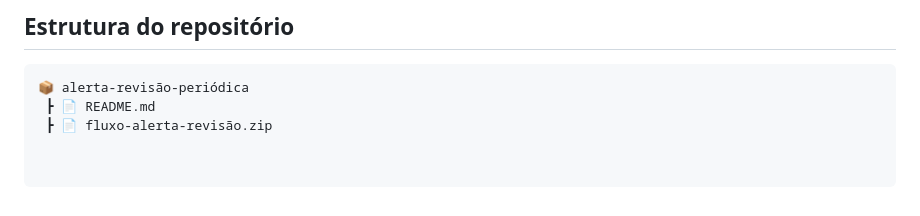
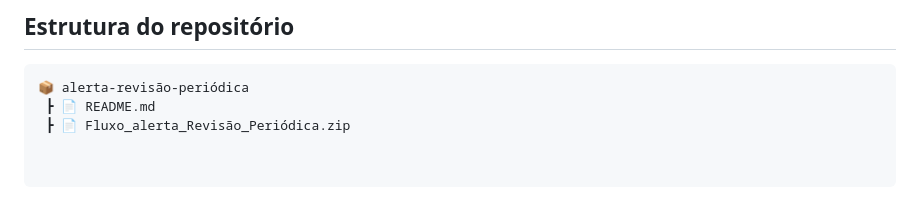
Before and after one commit to IgorAffonsoIA/GSK-comex-hub, a Markdown page: alerta-revisão-periódica/README.md, the part around one of its changes. GitHub-like rendering.

````diff
--- a/alerta-revisão-periódica/README.md
+++ b/alerta-revisão-periódica/README.md
@@ -103,4 +103,4 @@ Na seção **Examinar conteúdo do pacote**, selecione as **configurações de i
 ```text
 📦 alerta-revisão-periódica
  ┣ 📄 README.md
- ┣ 📄 fluxo-alerta-revisão.zip
+ ┣ 📄 Fluxo_alerta_Revisão_Periódica.zip
````
Also changed, not shown: other parts of alerta-revisão-periódica/README.md (+1 -1 lines).
